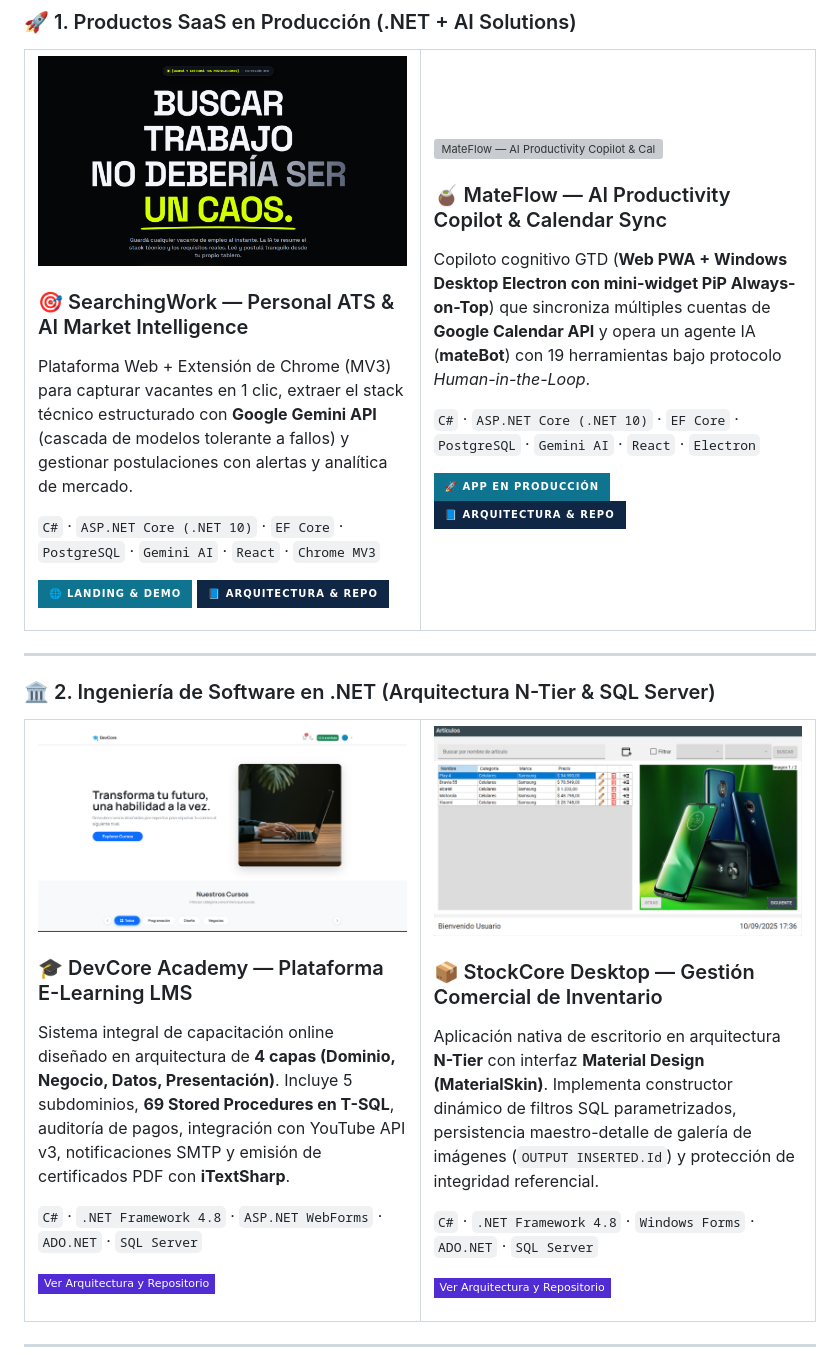
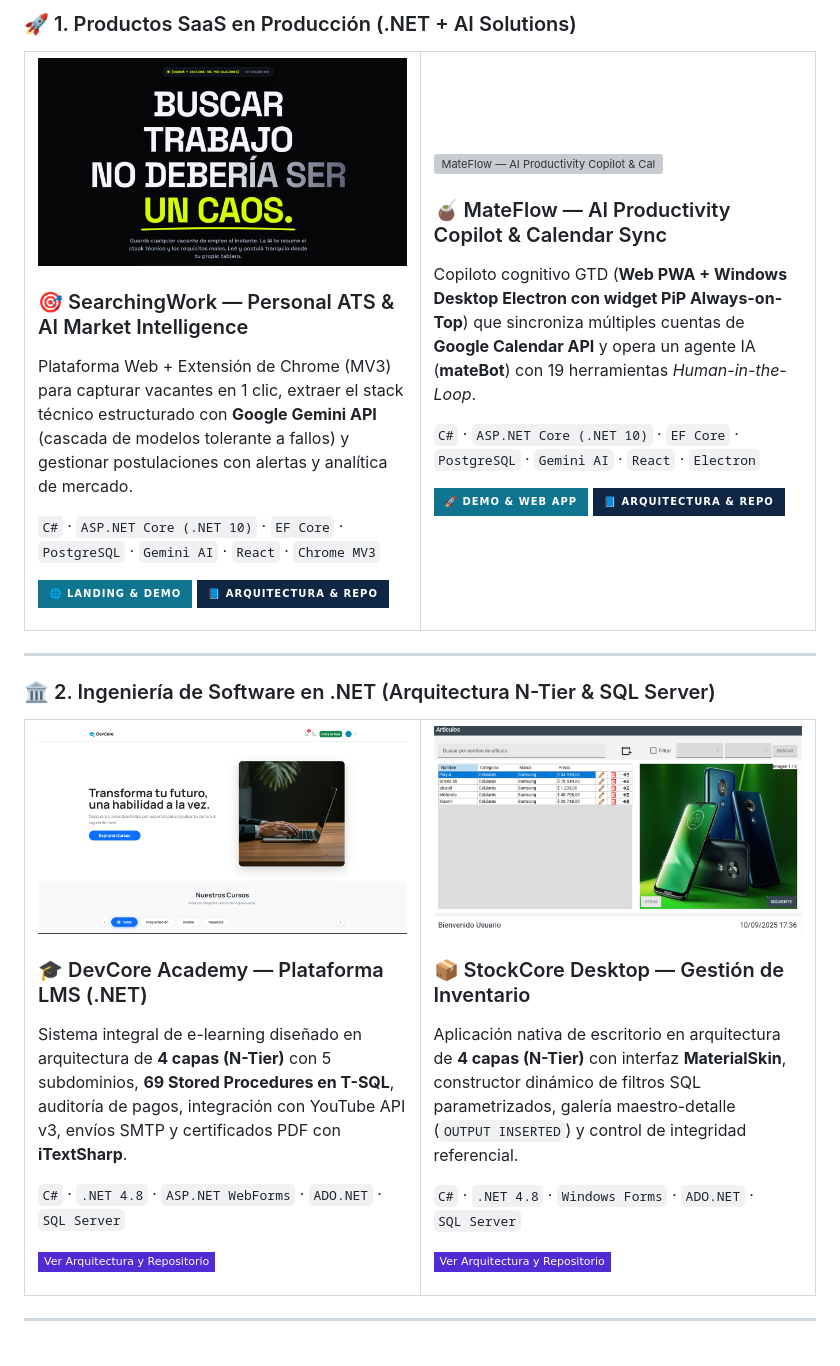
Before and after one commit to SebastianDte/SebastianDte, a Markdown page: README.md, the part around the change. GitHub-like rendering; pictures changed too: assets/devcore-ui.png, assets/searchingWork.png, assets/stockcore-ui.png; badges without logos; grey boxes are pictures that could not be loaded.

```diff
--- a/README.md
+++ b/README.md
@@ -37,7 +37,7 @@ Especializado en el diseño y desarrollo de **APIs RESTful, arquitecturas en cap
       </a>
       <h3>🎯 SearchingWork — Personal ATS & AI Market Intelligence</h3>
       <p>Plataforma Web + Extensión de Chrome (MV3) para capturar vacantes en 1 clic, extraer el stack técnico estructurado con <b>Google Gemini API</b> (cascada de modelos tolerante a fallos) y gestionar postulaciones con alertas y analítica de mercado.</p>
-      <p><code>C#</code> · <code>ASP.NET Core (.NET 10)</code> · <code>EF Core</code> · <code>PostgreSQL</code> · <code>Gemini AI</code> · <code>React</code> · <code>Chrome MV3</code></p>
+      <p><code>C#</code> · <code>ASP.NET&nbsp;Core&nbsp;(.NET&nbsp;10)</code> · <code>EF&nbsp;Core</code> · <code>PostgreSQL</code> · <code>Gemini&nbsp;AI</code> · <code>React</code> · <code>Chrome&nbsp;MV3</code></p>
       <p>
         <a href="https://www.sebastianduarte.com/searchingwork"><img src="https://img.shields.io/badge/🌐_Landing_&_Demo-0E7490?style=for-the-badge" alt="Landing SearchingWork"></a>
         <a href="https://github.com/SebastianDte/SearchingWork"><img src="https://img.shields.io/badge/📘_Arquitectura_&_Repo-0F2744?style=for-the-badge&logo=github" alt="Repo SearchingWork"></a>
@@ -48,10 +48,10 @@ Especializado en el diseño y desarrollo de **APIs RESTful, arquitecturas en cap
         <img src="./assets/mateflow.jpg" alt="MateFlow — AI Productivity Copilot & Calendar Sync" width="100%" />
       </a>
       <h3>🧉 MateFlow — AI Productivity Copilot & Calendar Sync</h3>
-      <p>Copiloto cognitivo GTD (<b>Web PWA + Windows Desktop Electron con mini-widget PiP Always-on-Top</b>) que sincroniza múltiples cuentas de <b>Google Calendar API</b> y opera un agente IA (<b>mateBot</b>) con 19 herramientas bajo protocolo <i>Human-in-the-Loop</i>.</p>
-      <p><code>C#</code> · <code>ASP.NET Core (.NET 10)</code> · <code>EF Core</code> · <code>PostgreSQL</code> · <code>Gemini AI</code> · <code>React</code> · <code>Electron</code></p>
+      <p>Copiloto cognitivo GTD (<b>Web PWA + Windows Desktop Electron con widget PiP Always-on-Top</b>) que sincroniza múltiples cuentas de <b>Google Calendar API</b> y opera un agente IA (<b>mateBot</b>) con 19 herramientas <i>Human-in-the-Loop</i>.</p>
+      <p><code>C#</code> · <code>ASP.NET&nbsp;Core&nbsp;(.NET&nbsp;10)</code> · <code>EF&nbsp;Core</code> · <code>PostgreSQL</code> · <code>Gemini&nbsp;AI</code> · <code>React</code> · <code>Electron</code></p>
       <p>
-        <a href="https://mateflow-inky.vercel.app"><img src="https://img.shields.io/badge/🚀_App_en_Producción-0E7490?style=for-the-badge" alt="App MateFlow"></a>
+        <a href="https://mateflow-inky.vercel.app"><img src="https://img.shields.io/badge/🚀_Demo_&_Web_App-0E7490?style=for-the-badge" alt="App MateFlow"></a>
         <a href="https://github.com/SebastianDte/mateflow"><img src="https://img.shields.io/badge/📘_Arquitectura_&_Repo-0F2744?style=for-the-badge&logo=github" alt="Repo MateFlow"></a>
       </p>
     </td>
@@ -68,9 +68,9 @@ Especializado en el diseño y desarrollo de **APIs RESTful, arquitecturas en cap
       <a href="https://github.com/SebastianDte/Plataforma-cursos-dotnet">
         <img src="./assets/devcore-ui.png" alt="DevCore Academy LMS" width="100%" />
       </a>
-      <h3>🎓 DevCore Academy — Plataforma E-Learning LMS</h3>
-      <p>Sistema integral de capacitación online diseñado en arquitectura de <b>4 capas (Dominio, Negocio, Datos, Presentación)</b>. Incluye 5 subdominios, <b>69 Stored Procedures en T-SQL</b>, auditoría de pagos, integración con YouTube API v3, notificaciones SMTP y emisión de certificados PDF con <b>iTextSharp</b>.</p>
-      <p><code>C#</code> · <code>.NET Framework 4.8</code> · <code>ASP.NET WebForms</code> · <code>ADO.NET</code> · <code>SQL Server</code></p>
+      <h3>🎓 DevCore Academy — Plataforma LMS (.NET)</h3>
+      <p>Sistema integral de e-learning diseñado en arquitectura de <b>4 capas (N-Tier)</b> con 5 subdominios, <b>69 Stored Procedures en T-SQL</b>, auditoría de pagos, integración con YouTube API v3, envíos SMTP y certificados PDF con <b>iTextSharp</b>.</p>
+      <p><code>C#</code> · <code>.NET&nbsp;4.8</code> · <code>ASP.NET&nbsp;WebForms</code> · <code>ADO.NET</code> · <code>SQL&nbsp;Server</code></p>
       <p>
         <a href="https://github.com/SebastianDte/Plataforma-cursos-dotnet"><img src="https://img.shields.io/badge/Ver_Arquitectura_y_Repositorio-512BD4?style=flat-square&logo=github" alt="Repo LMS"></a>
       </p>
@@ -79,9 +79,9 @@ Especializado en el diseño y desarrollo de **APIs RESTful, arquitecturas en cap
       <a href="https://github.com/SebastianDte/Sistema-gestion-articulos">
         <img src="./assets/stockcore-ui.png" alt="StockCore Desktop" width="100%" />
       </a>
-      <h3>📦 StockCore Desktop — Gestión Comercial de Inventario</h3>
-      <p>Aplicación nativa de escritorio en arquitectura <b>N-Tier</b> con interfaz <b>Material Design (MaterialSkin)</b>. Implementa constructor dinámico de filtros SQL parametrizados, persistencia maestro-detalle de galería de imágenes (<code>OUTPUT INSERTED.Id</code>) y protección de integridad referencial.</p>
-      <p><code>C#</code> · <code>.NET Framework 4.8</code> · <code>Windows Forms</code> · <code>ADO.NET</code> · <code>SQL Server</code></p>
+      <h3>📦 StockCore Desktop — Gestión de Inventario</h3>
+      <p>Aplicación nativa de escritorio en arquitectura de <b>4 capas (N-Tier)</b> con interfaz <b>MaterialSkin</b>, constructor dinámico de filtros SQL parametrizados, galería maestro-detalle (<code>OUTPUT&nbsp;INSERTED</code>) y control de integridad referencial.</p>
+      <p><code>C#</code> · <code>.NET&nbsp;4.8</code> · <code>Windows&nbsp;Forms</code> · <code>ADO.NET</code> · <code>SQL&nbsp;Server</code></p>
       <p>
         <a href="https://github.com/SebastianDte/Sistema-gestion-articulos"><img src="https://img.shields.io/badge/Ver_Arquitectura_y_Repositorio-512BD4?style=flat-square&logo=github" alt="Repo StockCore"></a>
       </p>
```
Also changed, not shown: 1 other file.
